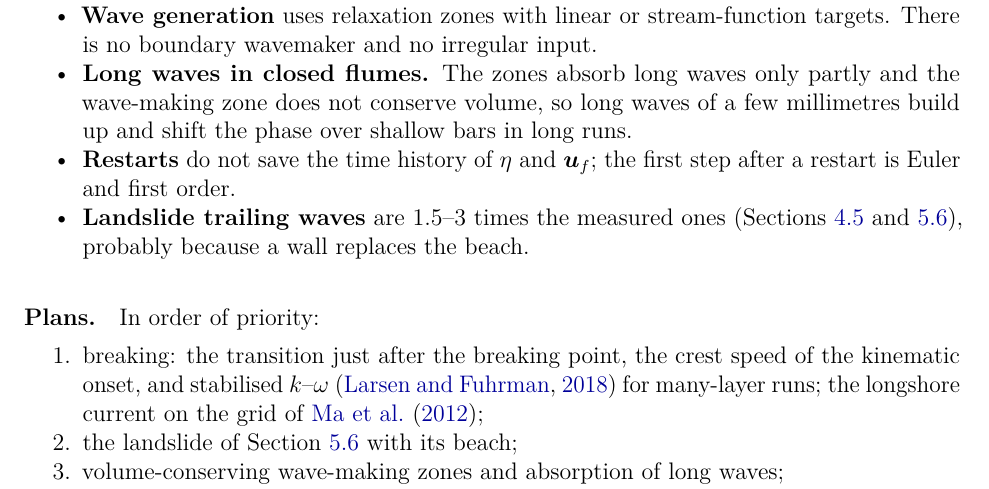
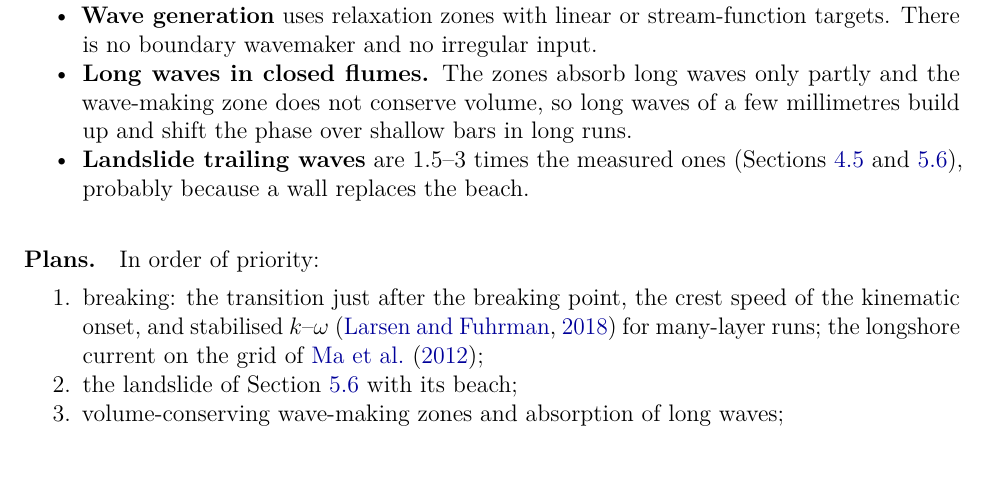
Before and after one commit to msnouri/NHFOAM, a LaTeX paper (doc/report/0-main.tex, which reads doc/report/8-Conclusions.tex): part of page 58 of 64, cut so that both start at the same text. Compiled offline with pdfLaTeX.

Commit message:
Exact restarts
NHFOAM writes its state with the fields (uniform/NHFOAMState with the
number of eta levels and the averaging time; etaOld, Uf, UfN, pSurf,
breakingAge) and reads it on restart: BDF2 and flux extrapolation continue,
the mesh it was written with is kept, the breaking ages and running
averages carry on, and with bottom motion the reference bottom is
recovered. Ting & Kirby (breaking, wetting and drying, averaging) restarted
after 6 s matches the continuous run to 6e-14 m in eta after another 6 s
(without the state: 2.5 mm and 4 cm/s); bottom uplift to 1e-18 m.

```diff
--- a/doc/report/8-Conclusions.tex
+++ b/doc/report/8-Conclusions.tex
@@ -92,8 +92,6 @@ on the same set-ups, from the simplest upwards, and they changed the code:
         partly and the wave-making zone does not conserve volume, so long waves
         of a few millimetres build up and shift the phase over shallow bars in
         long runs.
-  \item \textbf{Restarts} do not save the time history of $\eta$ and
-        $\bm{u}_f$; the first step after a restart is Euler and first order.
   \item \textbf{Landslide trailing waves} are 1.5--3 times the measured ones
         (Sections~\ref{sec:seabed} and \ref{sec:ma-landslide}), probably
         because a wall replaces the beach.
```
Also changed, not shown: README.md, 3 other files.
